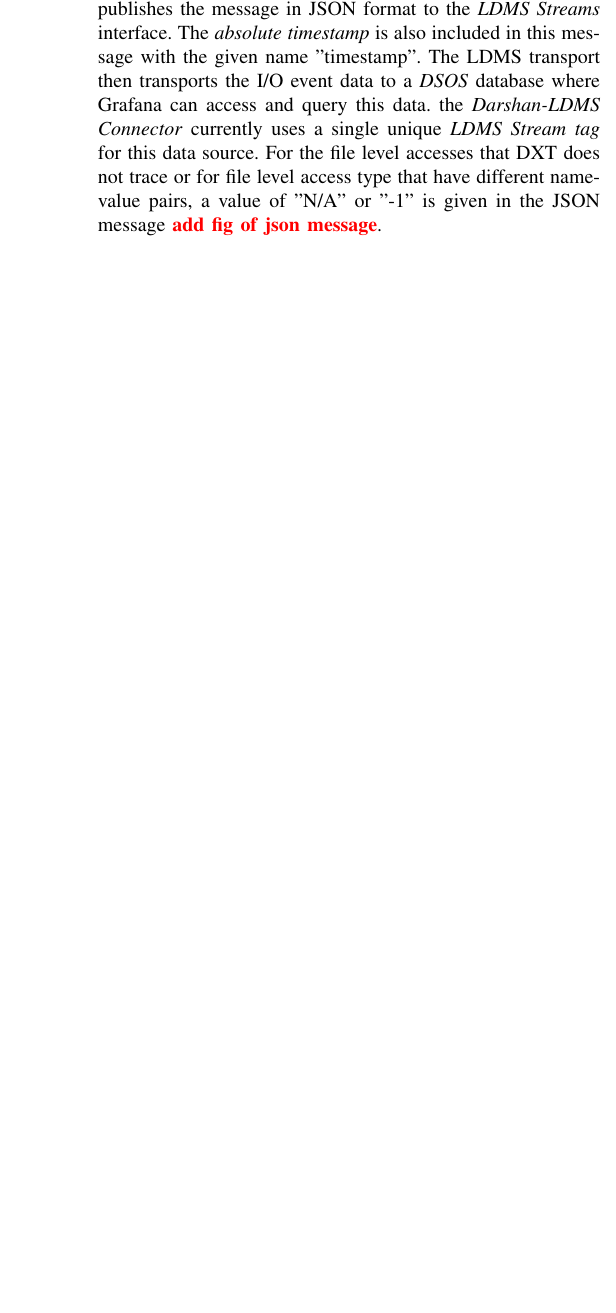
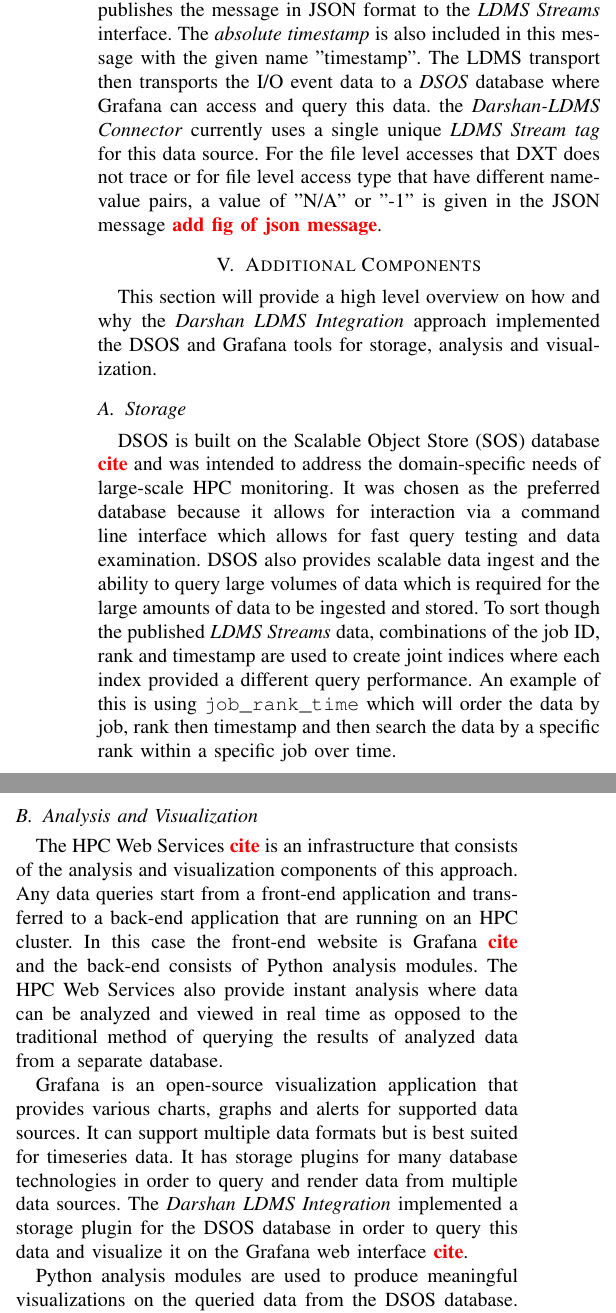
Before and after one commit to Snell1224/Darshan-Connector-Paper, a LaTeX paper (Darshan-LDMS.tex): part of one column of page 3 of 3 before the commit and two parts of the columns of page 3 of 4 after it, the two joined at a grey line, cut so that both start at the same text, the shorter picture padded with empty space. Compiled offline with pdfLaTeX; a missing font is replaced by an installed copy or a similar font; a LaTeX package or settings file that is missing is left out.

Commit message:
added more info

```diff
--- a/Darshan-LDMS.tex
+++ b/Darshan-LDMS.tex
@@ -144,8 +146,20 @@
 The most recent version of Darshan allows for full tracing of application I/O workloads using their Darshan eXtended Tracing (DXT) instrumentation module which can be enabled and disabled as desired at runtime. This provides high-fidelity traces fo an application's I/O workload vs Darshan's traditional I/O summary data \RED{cite}. DXT currently traces POSIX and MPI-IO layers \RED{cite}. This design leverages the additional I/O tracing Darshan's DXT provides through the new \connector capability.
 
 
-The \connector functionality first collects both DXT data and Darshan's orginial I/O data and optionally publishes the message in JSON format to the \emph{LDMS Streams} interface. The \emph{absolute timestamp} is also included in this message with the given name "timestamp". The LDMS transport then transports the I/O event data to a \emph{DSOS} database where Grafana can access and query this data. the \connector currently uses a single unique \emph{LDMS Stream tag} for this data source. For the file level accesses that DXT does not trace or for file level access type that have different name-value pairs, a value of "N/A" or "-1" is given in the JSON message \RED{add fig of json message}.
+The \connector functionality collects both DXT data and Darshan's original I/O data and optionally publishes the message in JSON format to the \emph{LDMS Streams} interface. The \emph{absolute timestamp} is also included in this message with the given name "timestamp". The LDMS transport then transports the I/O event data to a \emph{DSOS} database where Grafana can access and query this data. the \connector currently uses a single unique \emph{LDMS Stream tag} for this data source. For the file level accesses that DXT does not trace or for file level access type that have different name-value pairs, a value of "N/A" or "-1" is given in the JSON message \RED{add fig of json message}.
 
+\section{Additional Components}
+This section will provide a high level overview on how and why the \Darshan approach implemented the DSOS and Grafana tools for storage, analysis and visualization.
+\subsection{Storage}
+DSOS is built on the Scalable Object Store (SOS) database \RED{cite} and was intended to address the domain-specific needs of large-scale HPC monitoring. It was chosen as the preferred database because it allows for interaction via a command line interface which allows for fast query testing and data examination. DSOS also provides scalable data ingest and the ability to query large volumes of data which is required for the large amounts of data to be ingested and stored. %However, a different storage that had similar capabilities could be used instead.
+To sort though the published \emph{LDMS Streams} data, combinations of the job ID, rank and timestamp are used to create joint indices where each index provided a different query performance. An example of this is using \texttt{job\_rank\_time} which will order the data by job, rank then timestamp and then search the data by a specific rank within a specific job over time.
+
+\subsection{Analysis and Visualization}
+The HPC Web Services \RED{cite} is an infrastructure that consists of the analysis and visualization components of this approach. Any data queries start from a front-end application and transferred to a back-end application that are running on an HPC cluster. In this case the front-end website is Grafana \RED{cite} and the back-end consists of Python analysis modules. The HPC Web Services also provide instant analysis where data can be analyzed and viewed in real time as opposed to the traditional method of querying the results of analyzed data from a separate database.
+
+Grafana is an open-source visualization application that provides various charts, graphs and alerts for supported data sources. It can support multiple data formats but is best suited for timeseries data. It has storage plugins for many database technologies in order to query and render data from multiple data sources. The \Darshan implemented a storage plugin for the DSOS database in order to query this data and visualize it on the Grafana web interface \RED{cite}.
+
+Python analysis modules are used to produce meaningful visualizations on the queried data from the DSOS database. Python modules transfer the queried data into a pandas dataframe \RED{cite} to apply various calculations, transformations and aggregations easily. The type of analysis module is specified in the Grafana web interface. This is where the \Darshan will demonstrate how runtime I/O data will provide further insights and understanding into application I/O behavior, patterns, performance variability and any correlations these have with the system behavior.
 
 %\RED{
 %\begin{itemize}
@@ -161,14 +175,14 @@
 \begin{itemize}
     \item Applications: SWFFT, sw4, sw4lite. Standard baseline: mpi-test.
     \item Explain what each application does, why it's being tested and how the test was performed (i.e. number of nodes, etc.)
-    \item Explain the analysis used to analyze the I/O data and how they address the correlation between I/O performance variation and network congestion/file system contention.
-    \subitem Figure out what type of analyses address this correlation.
+    \item Explain the analysis used to analyze the I/O data and how they provide further insight into the I/O behavior and can allow for correlations between I/O performance and system behavior.
     \item show Grafana graphs, Darshan output (maybe) JSON and any tables (if applicable).
 \end{itemize}
 }
 
 
 \subsection{Results}
+This section covers what significance of the approach to collecting runtime application I/O data and how the new analyses helped provide more insight into I/O behavior.
 \RED{
 \begin{itemize}
     \item Analyse the results of the use cases
```
Also changed, not shown: Darshan-LDMS.tex (12 more changed lines).
